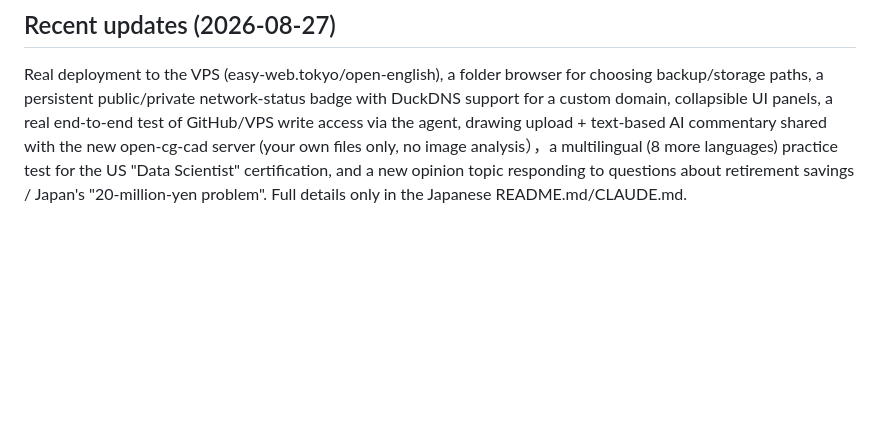
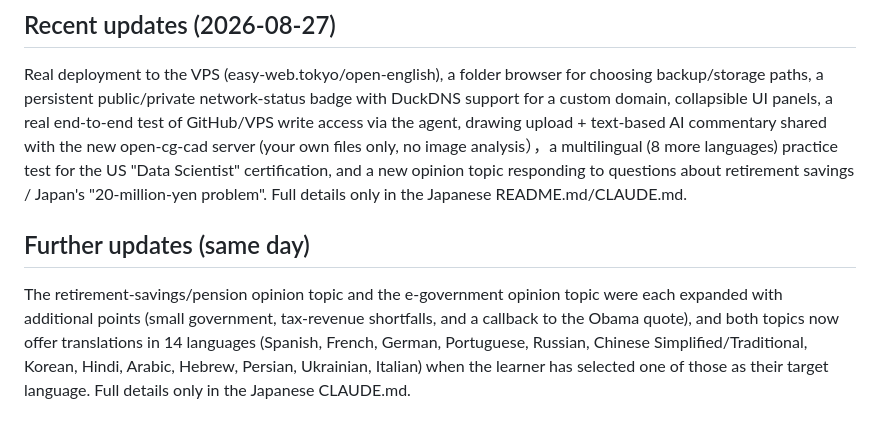
Before and after one commit to aon-co-jp/open-english, a Markdown page: README-English.md, the part around the change. Drawn GitHub-style; blank space fills up the shorter version.

Commit message:
README-English.md: 本日の追加更新(年金/eガバメント多言語対応)を追記
Co-Authored-By: Claude Sonnet 5 <noreply@anthropic.com>

```diff
--- a/README-English.md
+++ b/README-English.md
@@ -1121,3 +1121,14 @@ multilingual (8 more languages) practice test for the US "Data
 Scientist" certification, and a new opinion topic responding to
 questions about retirement savings / Japan's "20-million-yen problem".
 Full details only in the Japanese README.md/CLAUDE.md.
+
+## Further updates (same day)
+
+The retirement-savings/pension opinion topic and the e-government
+opinion topic were each expanded with additional points (small
+government, tax-revenue shortfalls, and a callback to the Obama quote),
+and both topics now offer translations in 14 languages (Spanish, French,
+German, Portuguese, Russian, Chinese Simplified/Traditional, Korean,
+Hindi, Arabic, Hebrew, Persian, Ukrainian, Italian) when the learner has
+selected one of those as their target language. Full details only in
+the Japanese CLAUDE.md.
```
